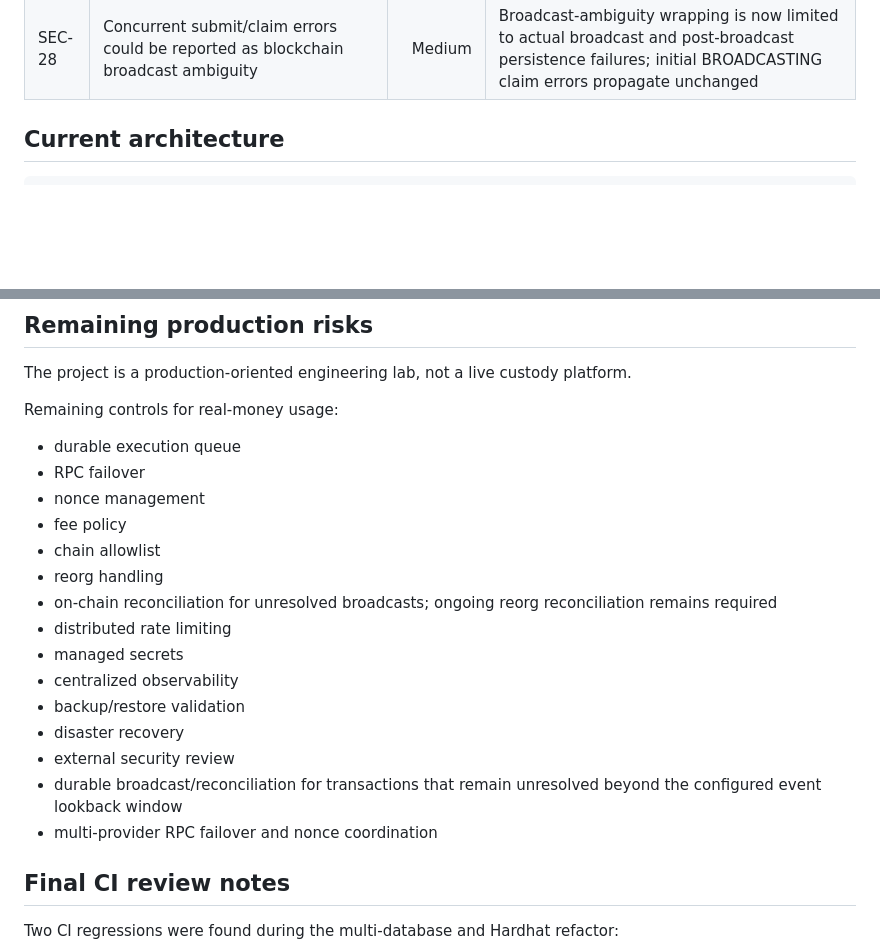
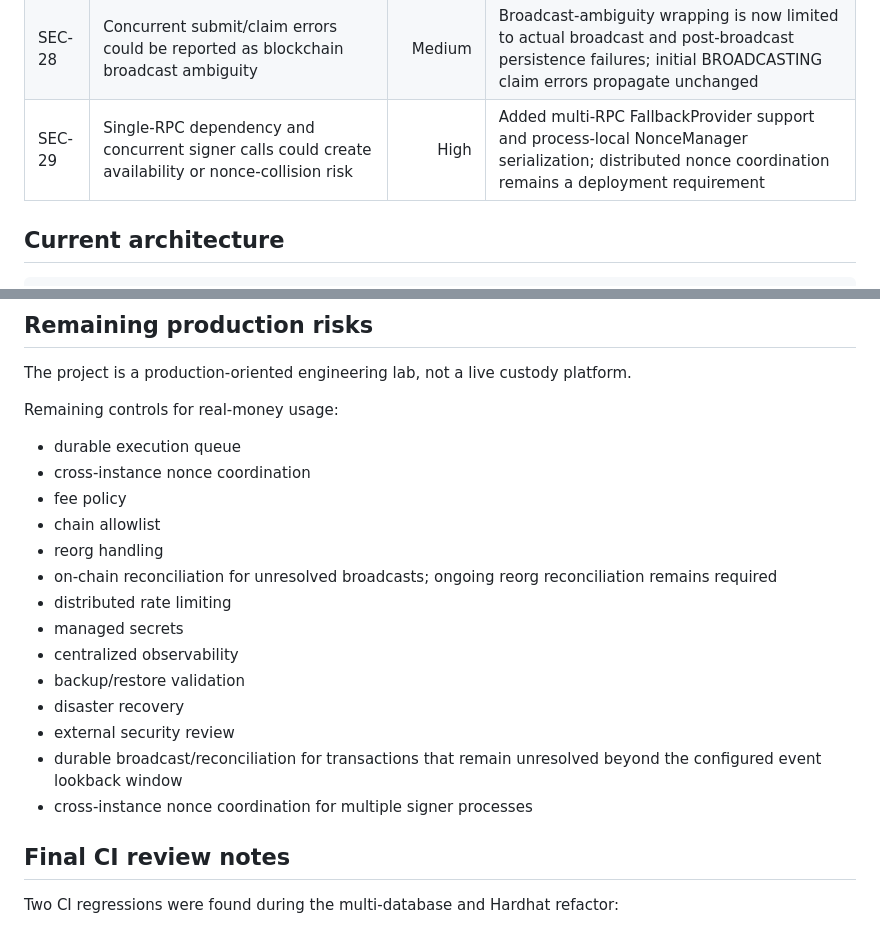
Before and after one commit to Aayush09900/Blockchain-transcation-service-lab, a Markdown page: SECURITY-TEST-REPORT.md, 2 parts joined by grey strips. Drawn GitHub-style; blank space fills up the shorter version.

Commit message:
Record RPC failover and nonce hardening

```diff
--- a/SECURITY-TEST-REPORT.md
+++ b/SECURITY-TEST-REPORT.md
@@ -51,6 +51,7 @@ The repository was re-checked across:
 | SEC-26 | Submission endpoint trusted a caller-supplied transaction hash | High | Submission now uses the service-controlled blockchain adapter/signer; arbitrary txHash input is rejected |
 | SEC-27 | Broadcast/RPC or post-broadcast persistence ambiguity could be converted into FAILED | High | Transaction remains BROADCASTING until reconciliation recovers and verifies the on-chain anchor |
 | SEC-28 | Concurrent submit/claim errors could be reported as blockchain broadcast ambiguity | Medium | Broadcast-ambiguity wrapping is now limited to actual broadcast and post-broadcast persistence failures; initial BROADCASTING claim errors propagate unchanged |
+| SEC-29 | Single-RPC dependency and concurrent signer calls could create availability or nonce-collision risk | High | Added multi-RPC FallbackProvider support and process-local NonceManager serialization; distributed nonce coordination remains a deployment requirement |
 
 ## Current architecture
 
@@ -86,8 +87,7 @@ The project is a production-oriented engineering lab, not a live custody platfor
 Remaining controls for real-money usage:
 
 - durable execution queue
-- RPC failover
-- nonce management
+- cross-instance nonce coordination
 - fee policy
 - chain allowlist
 - reorg handling
@@ -99,7 +99,7 @@ Remaining controls for real-money usage:
 - disaster recovery
 - external security review
 - durable broadcast/reconciliation for transactions that remain unresolved beyond the configured event lookback window
-- multi-provider RPC failover and nonce coordination
+- cross-instance nonce coordination for multiple signer processes
 
 
 ## Final CI review notes
```
